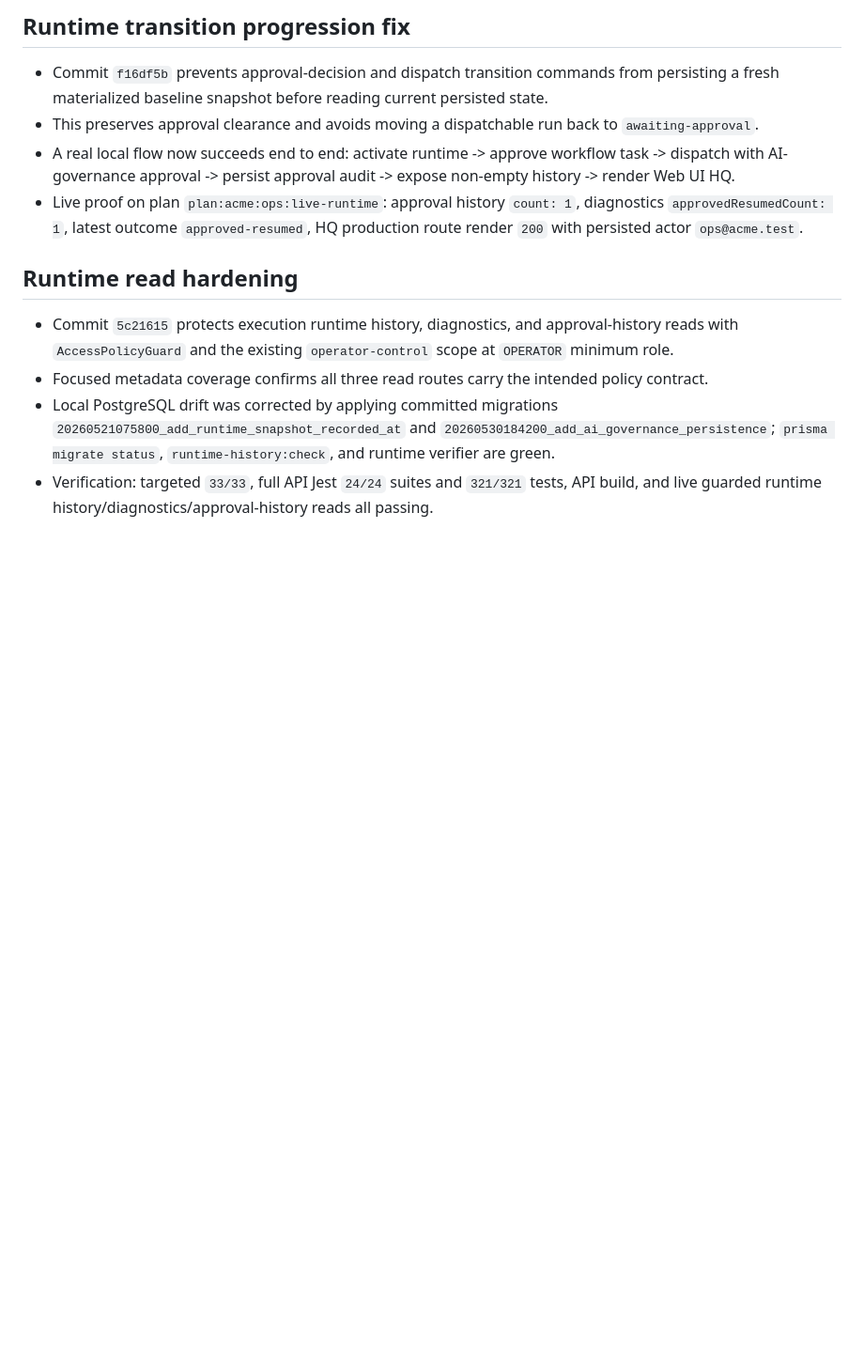
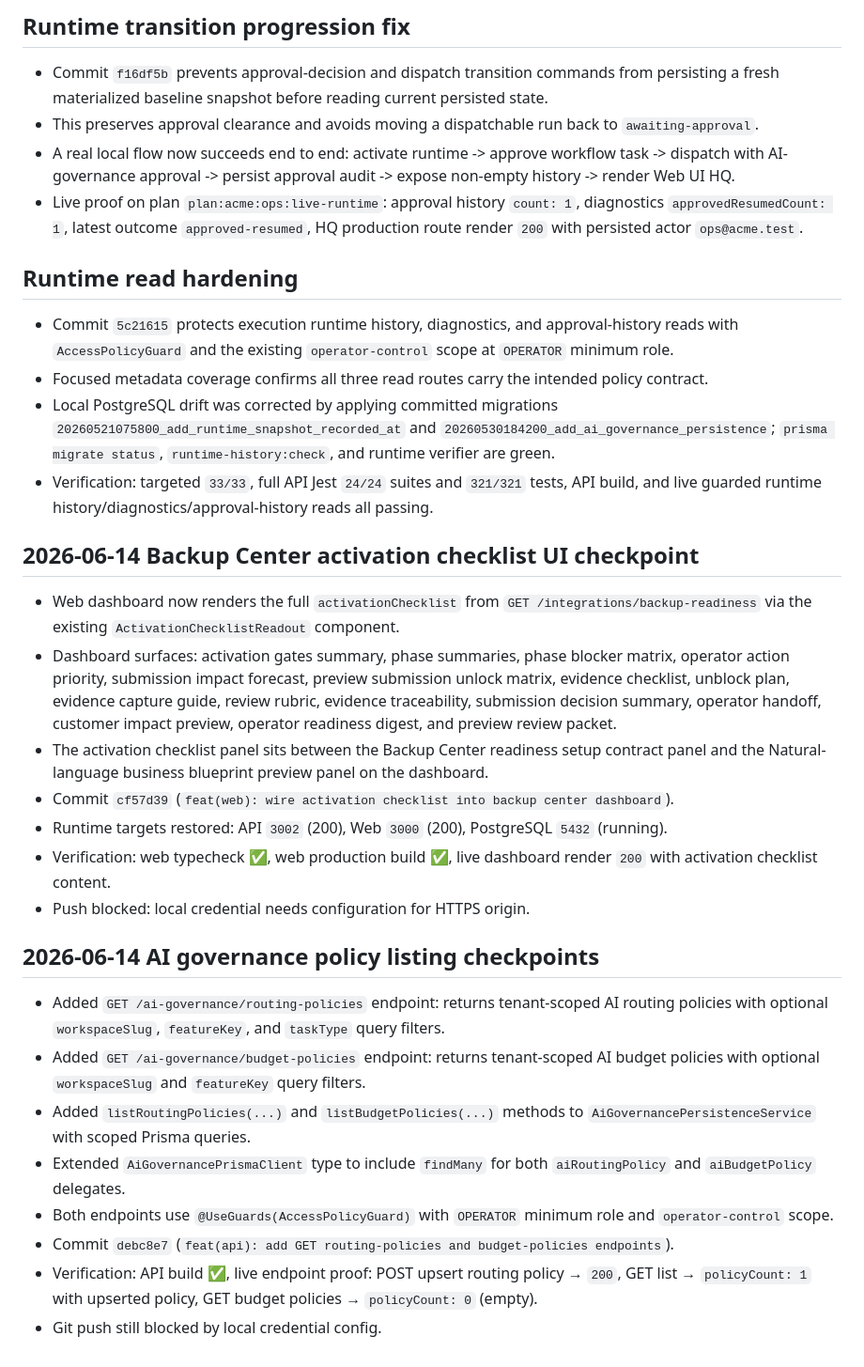
Before and after one commit to thanhgmu/aifut-core, a Markdown page: STATUS.md, the part around the change. Shown at 94% size. Drawn GitHub-style; blank space fills up the shorter version.

Commit message:
docs: update STATUS with activation checklist and AI governance listing checkpoints

```diff
--- a/STATUS.md
+++ b/STATUS.md
@@ -326,3 +326,22 @@ Last updated: 2026-06-06
 - Focused metadata coverage confirms all three read routes carry the intended policy contract.
 - Local PostgreSQL drift was corrected by applying committed migrations `20260521075800_add_runtime_snapshot_recorded_at` and `20260530184200_add_ai_governance_persistence`; `prisma migrate status`, `runtime-history:check`, and runtime verifier are green.
 - Verification: targeted `33/33`, full API Jest `24/24` suites and `321/321` tests, API build, and live guarded runtime history/diagnostics/approval-history reads all passing.
+
+## 2026-06-14 Backup Center activation checklist UI checkpoint
+- Web dashboard now renders the full `activationChecklist` from `GET /integrations/backup-readiness` via the existing `ActivationChecklistReadout` component.
+- Dashboard surfaces: activation gates summary, phase summaries, phase blocker matrix, operator action priority, submission impact forecast, preview submission unlock matrix, evidence checklist, unblock plan, evidence capture guide, review rubric, evidence traceability, submission decision summary, operator handoff, customer impact preview, operator readiness digest, and preview review packet.
+- The activation checklist panel sits between the Backup Center readiness setup contract panel and the Natural-language business blueprint preview panel on the dashboard.
+- Commit `cf57d39` (`feat(web): wire activation checklist into backup center dashboard`).
+- Runtime targets restored: API `3002` (200), Web `3000` (200), PostgreSQL `5432` (running).
+- Verification: web typecheck ✅, web production build ✅, live dashboard render `200` with activation checklist content.
+- Push blocked: local credential needs configuration for HTTPS origin.
+
+## 2026-06-14 AI governance policy listing checkpoints
+- Added `GET /ai-governance/routing-policies` endpoint: returns tenant-scoped AI routing policies with optional `workspaceSlug`, `featureKey`, and `taskType` query filters.
+- Added `GET /ai-governance/budget-policies` endpoint: returns tenant-scoped AI budget policies with optional `workspaceSlug` and `featureKey` query filters.
+- Added `listRoutingPolicies(...)` and `listBudgetPolicies(...)` methods to `AiGovernancePersistenceService` with scoped Prisma queries.
+- Extended `AiGovernancePrismaClient` type to include `findMany` for both `aiRoutingPolicy` and `aiBudgetPolicy` delegates.
+- Both endpoints use `@UseGuards(AccessPolicyGuard)` with `OPERATOR` minimum role and `operator-control` scope.
+- Commit `debc8e7` (`feat(api): add GET routing-policies and budget-policies endpoints`).
+- Verification: API build ✅, live endpoint proof: POST upsert routing policy → `200`, GET list → `policyCount: 1` with upserted policy, GET budget policies → `policyCount: 0` (empty).
+- Git push still blocked by local credential config.
```
